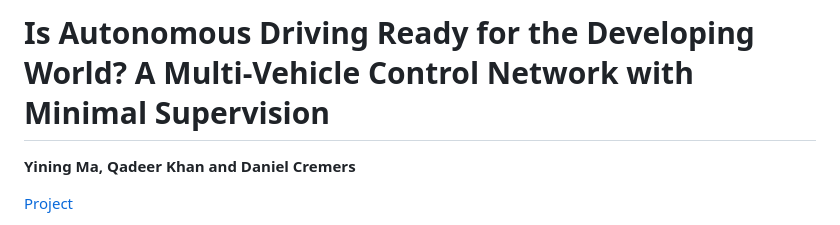
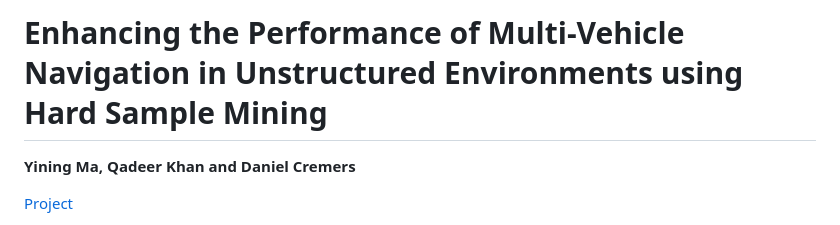
Before and after one commit to yininghase/multiagent-collision-mining, a Markdown page: README.md, the part around the change. GitHub-like rendering.

Commit message:
update abstract and title

```diff
--- a/README.md
+++ b/README.md
@@ -1,4 +1,4 @@
-# Is Autonomous Driving Ready for the Developing World? A Multi-Vehicle Control Network with Minimal Supervision
+# Enhancing the Performance of Multi-Vehicle Navigation in Unstructured Environments using Hard Sample Mining
 
 **Yining Ma, Qadeer Khan and Daniel Cremers**
 
```
